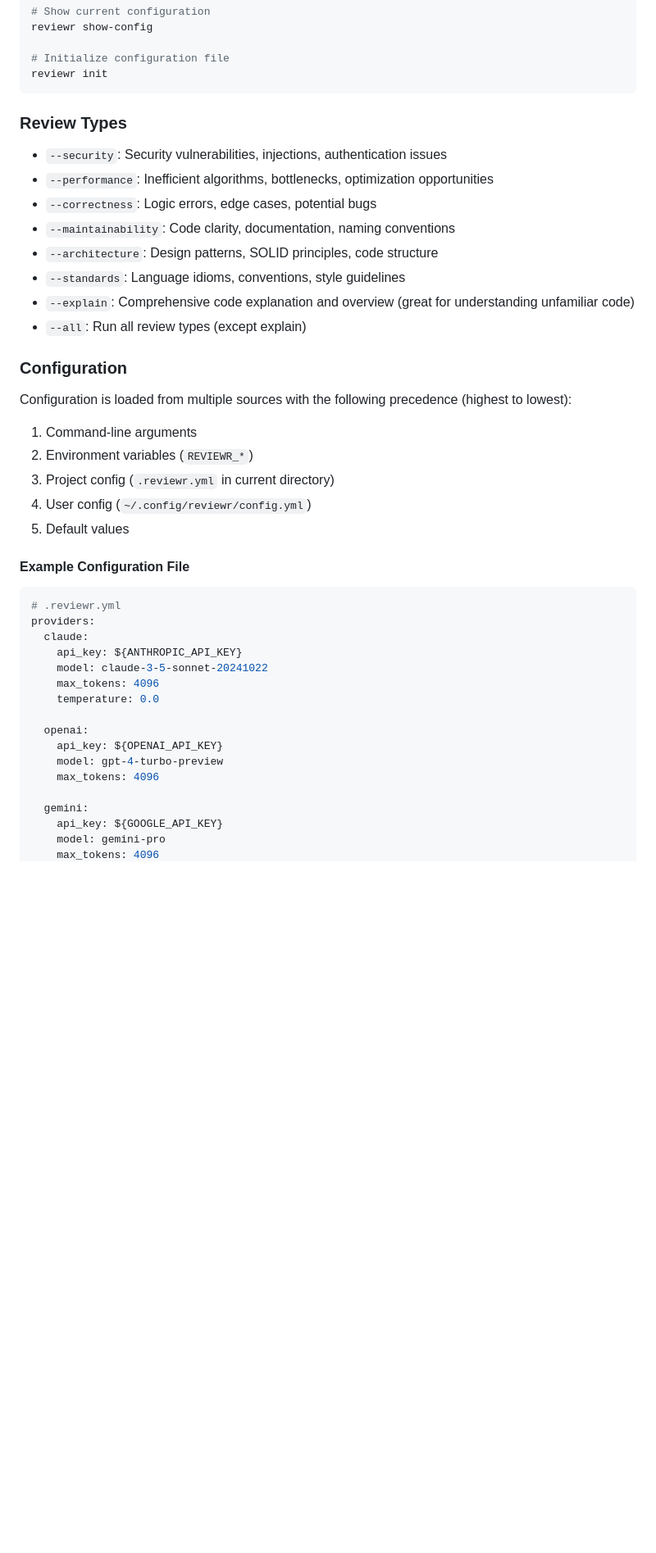
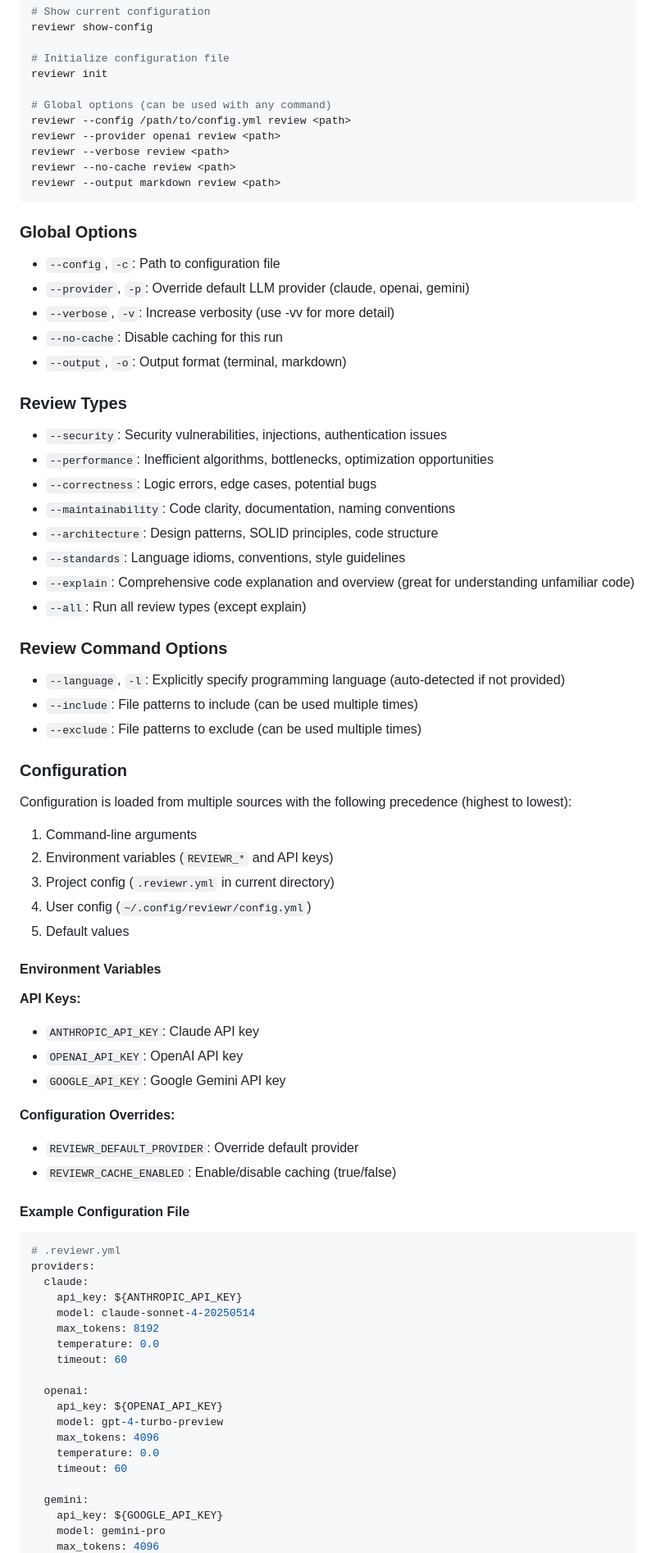
Before and after one commit to clay-good/reviewr, a Markdown page: README.md, the part around the change printed below. Shown: that part at 82% size. GitHub-like rendering; blank space fills up the shorter version.

Commit message:
more readme updates

````diff
--- a/README.md
+++ b/README.md
@@ -102,7 +102,22 @@ reviewr show-config
 
 # Initialize configuration file
 reviewr init
+
+# Global options (can be used with any command)
+reviewr --config /path/to/config.yml review <path>
+reviewr --provider openai review <path>
+reviewr --verbose review <path>
+reviewr --no-cache review <path>
+reviewr --output markdown review <path>
 ```
+
+### Global Options
+
+- `--config`, `-c`: Path to configuration file
+- `--provider`, `-p`: Override default LLM provider (claude, openai, gemini)
+- `--verbose`, `-v`: Increase verbosity (use -vv for more detail)
+- `--no-cache`: Disable caching for this run
+- `--output`, `-o`: Output format (terminal, markdown)
 
 ### Review Types
 
@@ -115,15 +130,32 @@ reviewr init
 - `--explain`: Comprehensive code explanation and overview (great for understanding unfamiliar code)
 - `--all`: Run all review types (except explain)
 
+### Review Command Options
+
+- `--language`, `-l`: Explicitly specify programming language (auto-detected if not provided)
+- `--include`: File patterns to include (can be used multiple times)
+- `--exclude`: File patterns to exclude (can be used multiple times)
+
 ### Configuration
 
 Configuration is loaded from multiple sources with the following precedence (highest to lowest):
 
 1. Command-line arguments
-2. Environment variables (`REVIEWR_*`)
+2. Environment variables (`REVIEWR_*` and API keys)
 3. Project config (`.reviewr.yml` in current directory)
 4. User config (`~/.config/reviewr/config.yml`)
 5. Default values
+
+#### Environment Variables
+
+**API Keys:**
+- `ANTHROPIC_API_KEY`: Claude API key
+- `OPENAI_API_KEY`: OpenAI API key
+- `GOOGLE_API_KEY`: Google Gemini API key
+
+**Configuration Overrides:**
+- `REVIEWR_DEFAULT_PROVIDER`: Override default provider
+- `REVIEWR_CACHE_ENABLED`: Enable/disable caching (true/false)
 
 #### Example Configuration File
 
@@ -132,14 +164,17 @@ Configuration is loaded from multiple sources with the following precedence (hig
 providers:
   claude:
     api_key: ${ANTHROPIC_API_KEY}
-    model: claude-3-5-sonnet-20241022
-    max_tokens: 4096
+    model: claude-sonnet-4-20250514
+    max_tokens: 8192
     temperature: 0.0
+    timeout: 60
 
   openai:
     api_key: ${OPENAI_API_KEY}
     model: gpt-4-turbo-preview
     max_tokens: 4096
+    temperature: 0.0
+    timeout: 60
 
   gemini:
     api_key: ${GOOGLE_API_KEY}
````
Also changed, not shown: other parts of README.md (+30 -24 lines).
